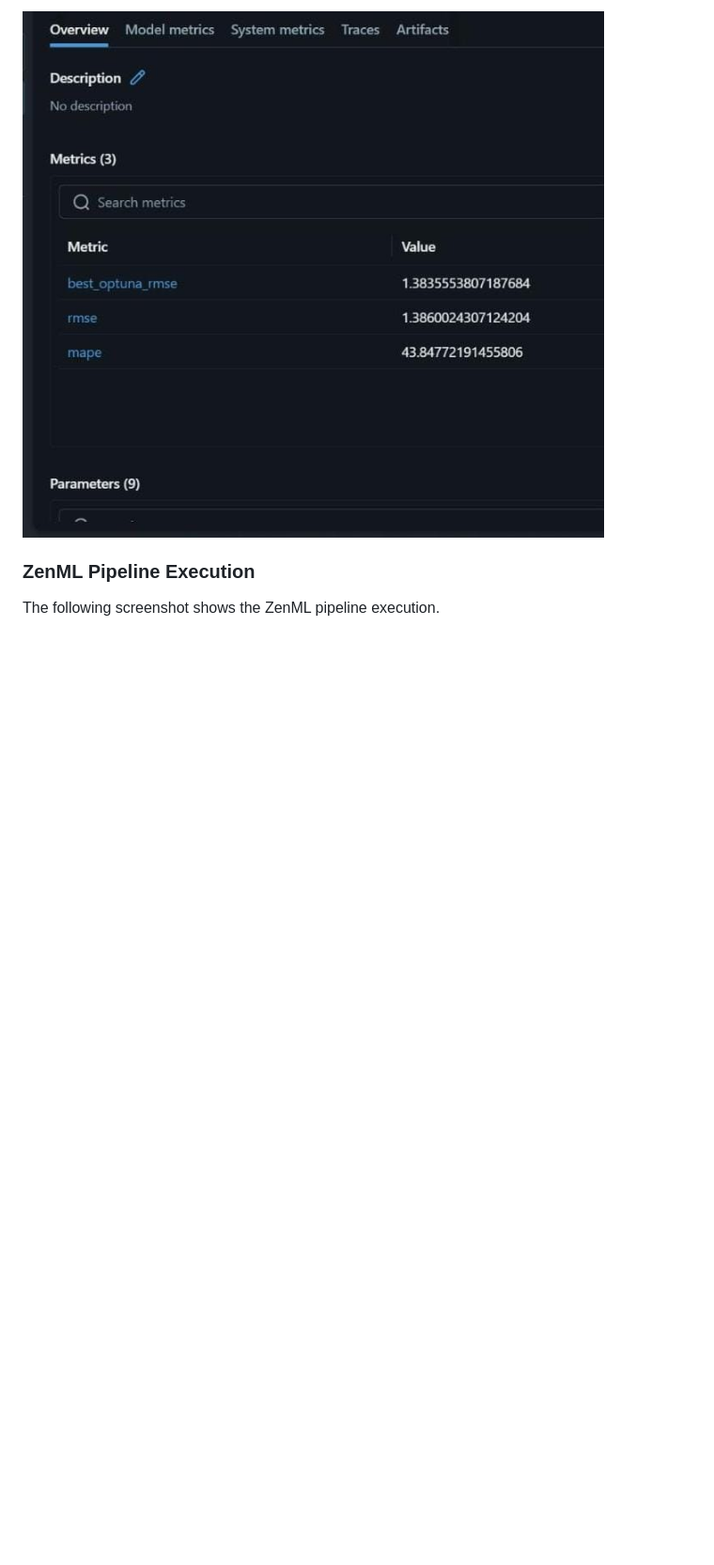
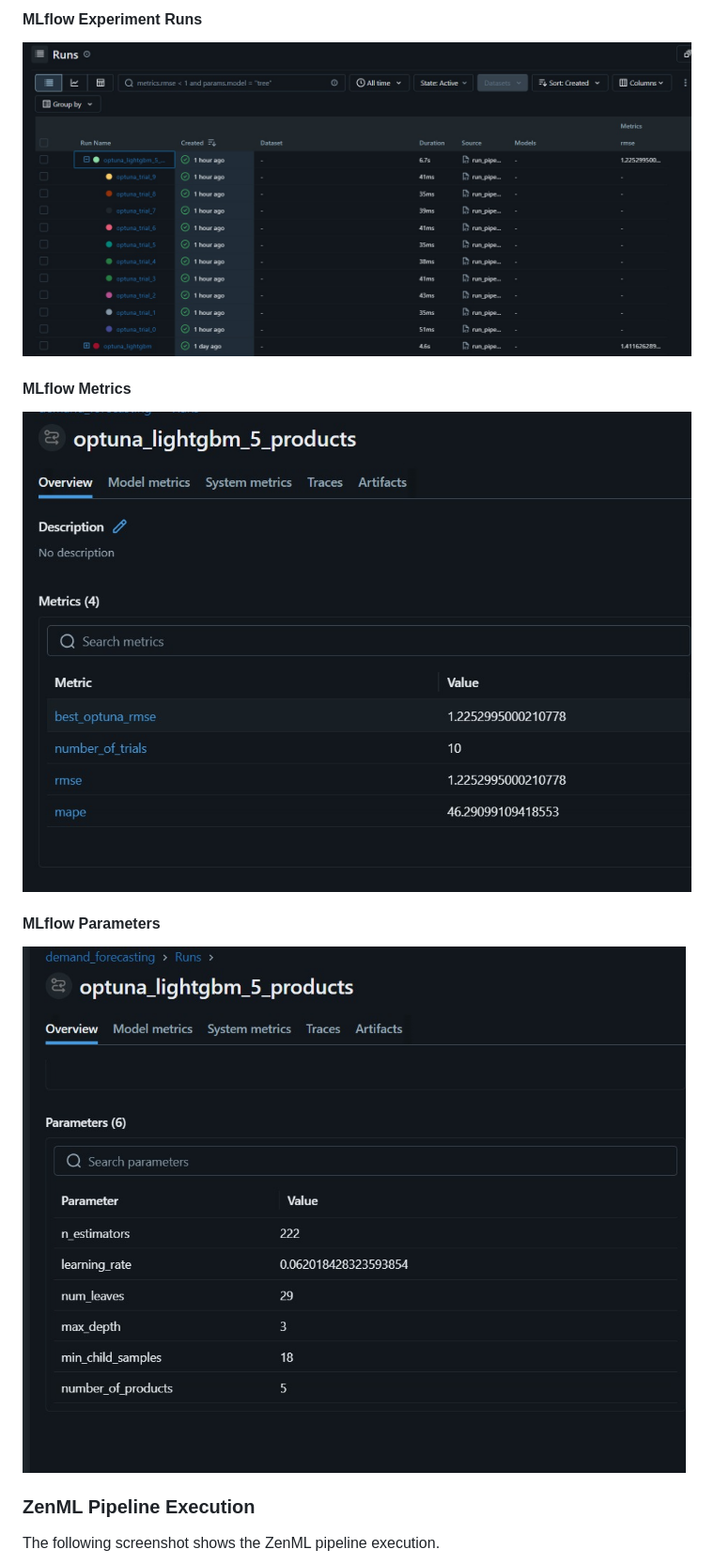
Before and after one commit to RoshniN01/demand-forecasting-mlops, a Markdown page: README.md, the part around the change printed below. Shown: that part at 94% size. Drawn GitHub-style; pictures changed too: images/mlflow.jpeg (deleted), images/mlflow1.jpeg (added), images/mlflow2.jpeg (added); blank space fills up the shorter version.

```diff
--- a/README.md
+++ b/README.md
@@ -280,5 +333,15 @@ The following screenshot shows the MLflow experiment tracking interface used in
 
-![MLflow Dashboard](images/mlflow.jpeg)
+#### MLflow Experiment Runs
+
+![MLflow Experiment Runs](images/mlflow1.jpeg)
+
+#### MLflow Metrics
+
+![MLflow Metrics](images/mlflow2.jpeg)
+
+#### MLflow Parameters
+
+![MLflow Parameters](images/mlflow3.jpeg)
 
 ### ZenML Pipeline Execution
 
```
Also changed, not shown: other parts of README.md (+151 -80 lines), images/zenml.jpeg.
